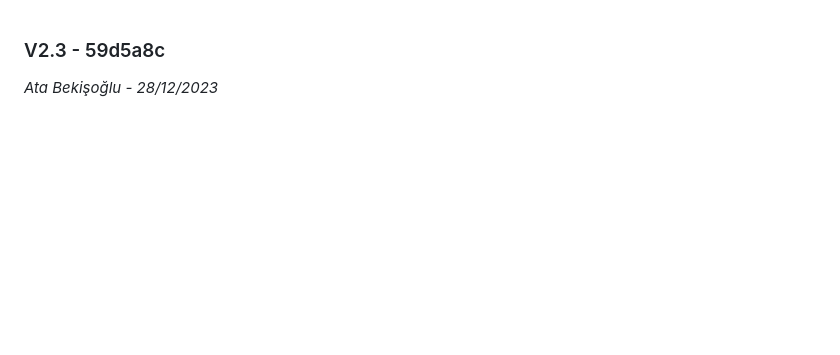
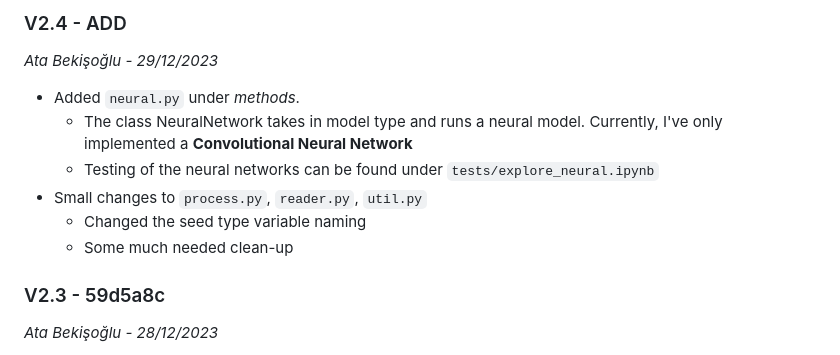
Before and after one commit to atabekis/language-ai, a Markdown page: CHANGELOG.md, the part around the change. GitHub-like rendering; blank space fills up the shorter version.

Commit message:
Adding the CHANGELOG messages to the previous commit

```diff
--- a/CHANGELOG.md
+++ b/CHANGELOG.md
@@ -1,3 +1,12 @@
+### V2.4 - ADD
+ _Ata Bekişoğlu - 29/12/2023_
+* Added `neural.py` under _methods_.
+  * The class NeuralNetwork takes in model type and runs a neural model. Currently, I've only implemented a **Convolutional Neural Network**
+  * Testing of the neural networks can be found under `tests/explore_neural.ipynb`
+* Small changes to `process.py`,  `reader.py`, `util.py`
+  * Changed the seed type variable naming
+  * Some much needed clean-up
+
 ### V2.3 - 59d5a8c
  _Ata Bekişoğlu - 28/12/2023_
 * I restructured quite a lot of the repo here since 've realized we don't really need most of the previous code after using sklearn Pipelines.
```
